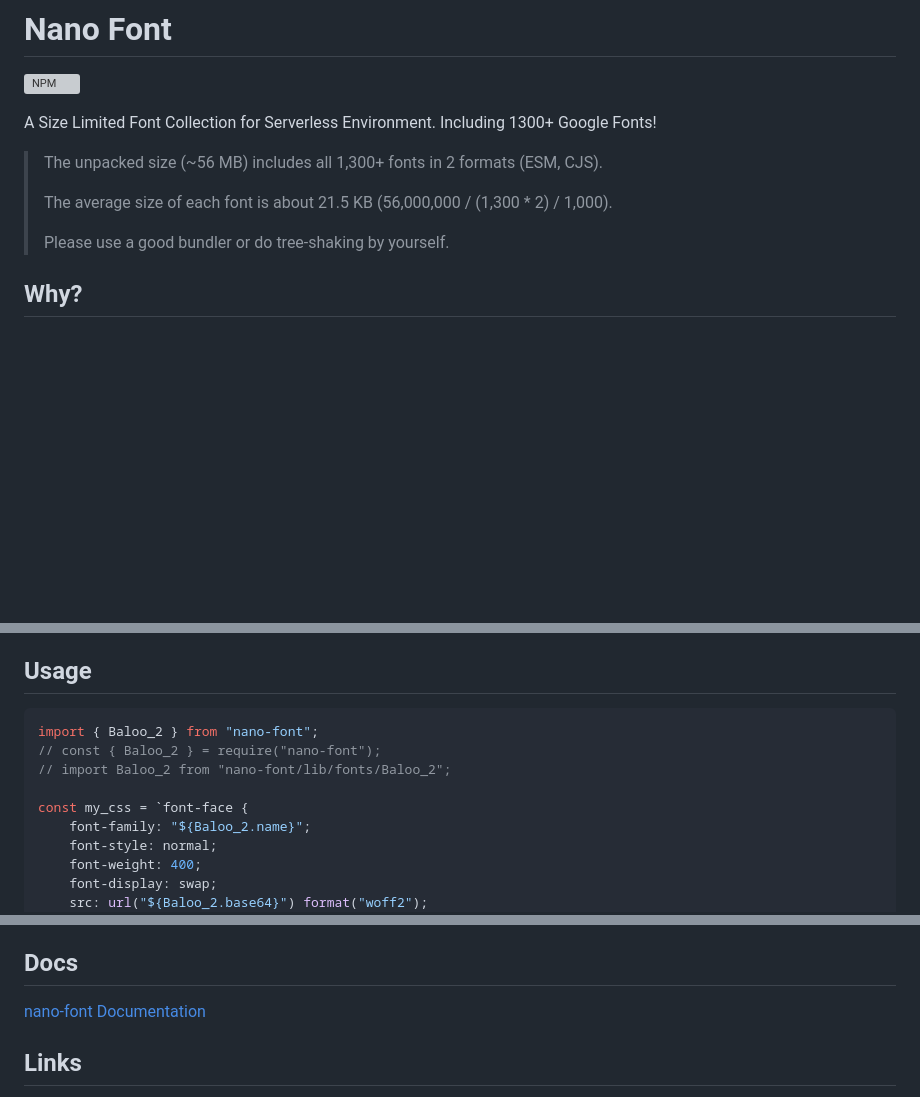
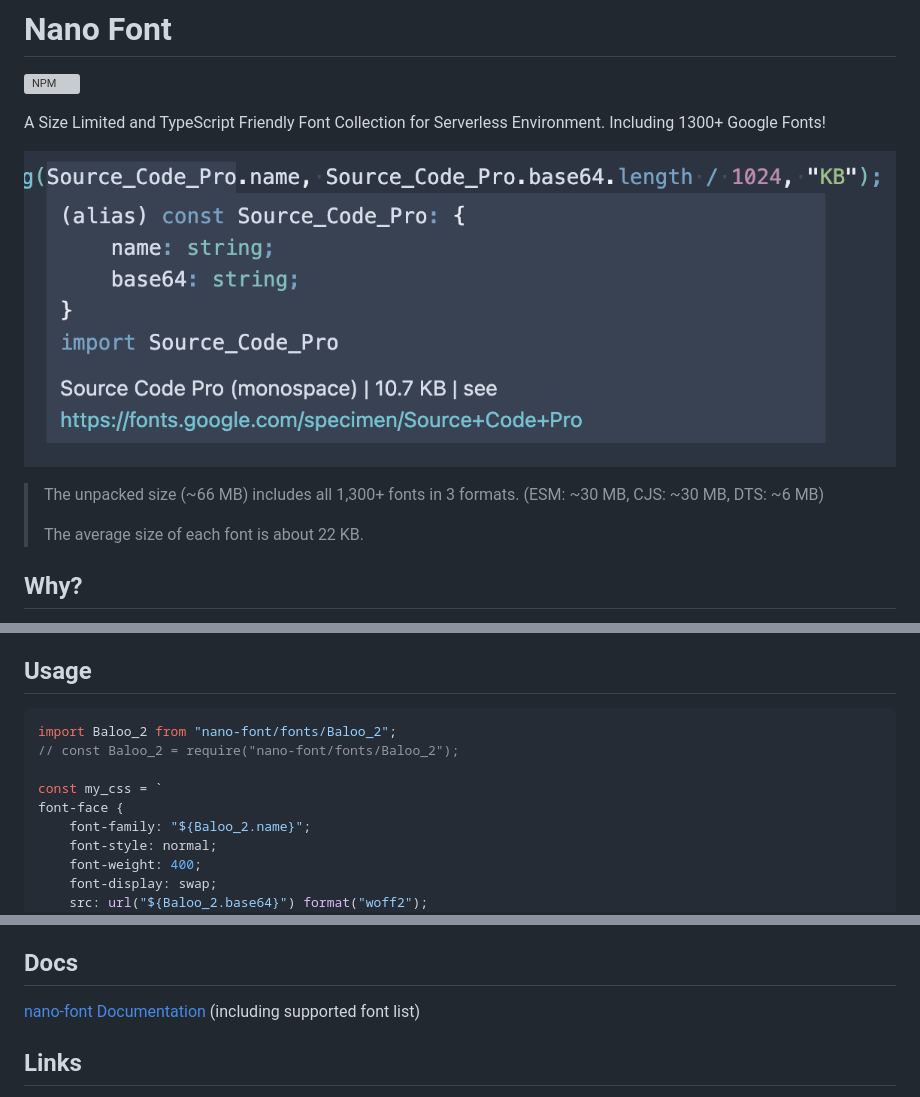
Before and after one commit to JacobLinCool/nano-font, a Markdown page: README.md, 3 parts joined by grey strips. Rendered like a GitHub page; pictures changed too: img/ts-support.png (added); blank space fills up the shorter version; grey boxes are pictures that could not be loaded.

````diff
--- a/README.md
+++ b/README.md
@@ -2,13 +2,14 @@
 
 [![NPM](https://img.shields.io/npm/v/nano-font.svg?style=flat)](https://www.npmjs.com/package/nano-font)
 
-A Size Limited Font Collection for Serverless Environment. Including 1300+ Google Fonts!
+A Size Limited and TypeScript Friendly Font Collection for Serverless Environment. Including 1300+ Google Fonts!
 
-> The unpacked size (~56 MB) includes all 1,300+ fonts in 2 formats (ESM, CJS).
+![ts-support](img/ts-support.png)
+
+> The unpacked size (~66 MB) includes all 1,300+ fonts in 3 formats.
+> (ESM: ~30 MB, CJS: ~30 MB, DTS: ~6 MB)
 >
-> The average size of each font is about 21.5 KB (56,000,000 / (1,300 * 2) / 1,000).
->
-> Please use a good bundler or do tree-shaking by yourself.
+> The average size of each font is about 22 KB.
 
 ## Why?
 
@@ -24,11 +25,11 @@ Then, I thought if there is a collection to let me directly embed fonts in such
 ## Usage
 
 ```typescript
-import { Baloo_2 } from "nano-font";
-// const { Baloo_2 } = require("nano-font");
-// import Baloo_2 from "nano-font/lib/fonts/Baloo_2";
+import Baloo_2 from "nano-font/fonts/Baloo_2";
+// const Baloo_2 = require("nano-font/fonts/Baloo_2");
 
-const my_css = `font-face {
+const my_css = `
+font-face {
     font-family: "${Baloo_2.name}";
     font-style: normal;
     font-weight: 400;
@@ -50,7 +51,7 @@ const my_css = `font-face {
 
 ## Docs
 
-[nano-font Documentation](https://jacoblincool.github.io/nano-font/)
+[nano-font Documentation](https://jacoblincool.github.io/nano-font/) (including supported font list)
 
 ## Links
 
````
Also changed, not shown: 3 other files.
